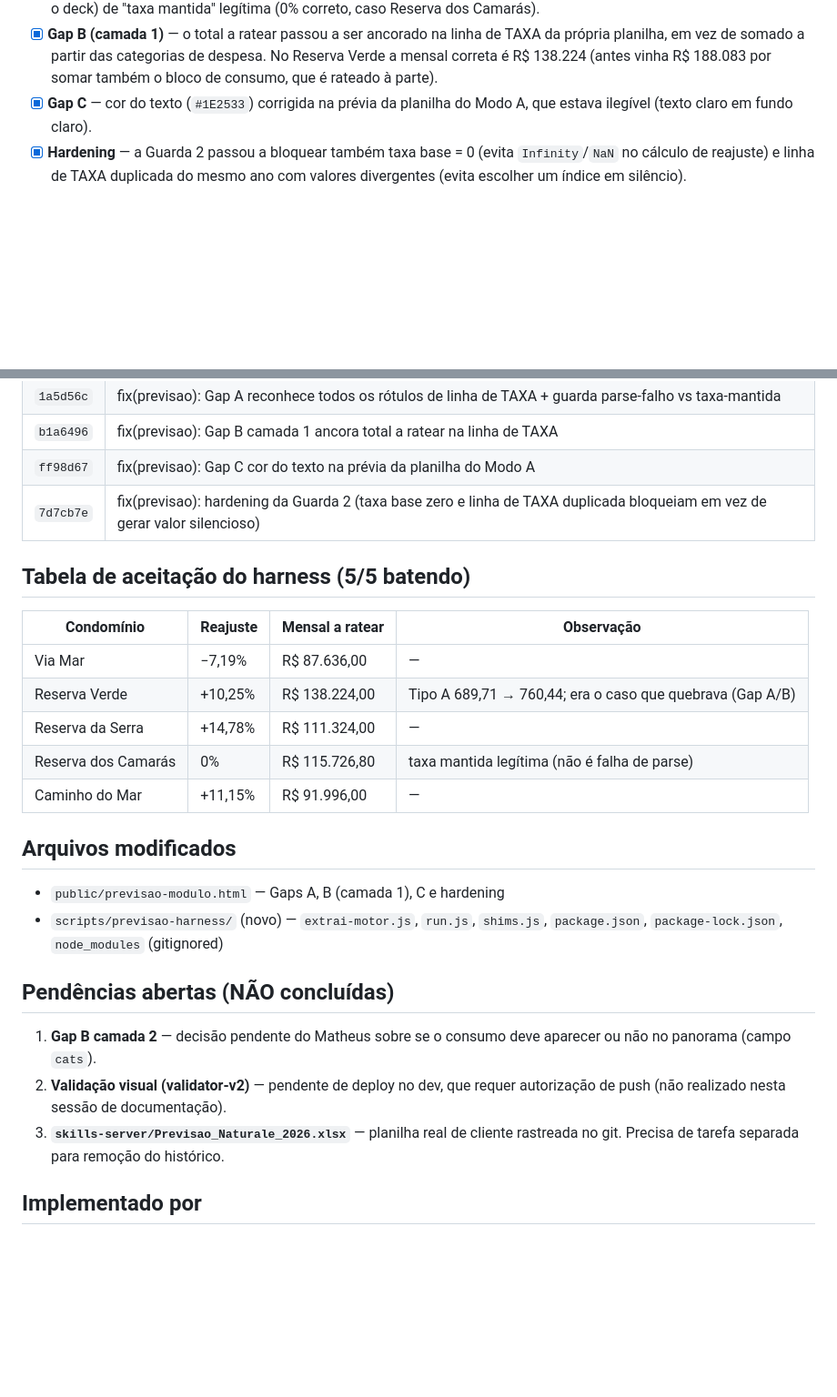
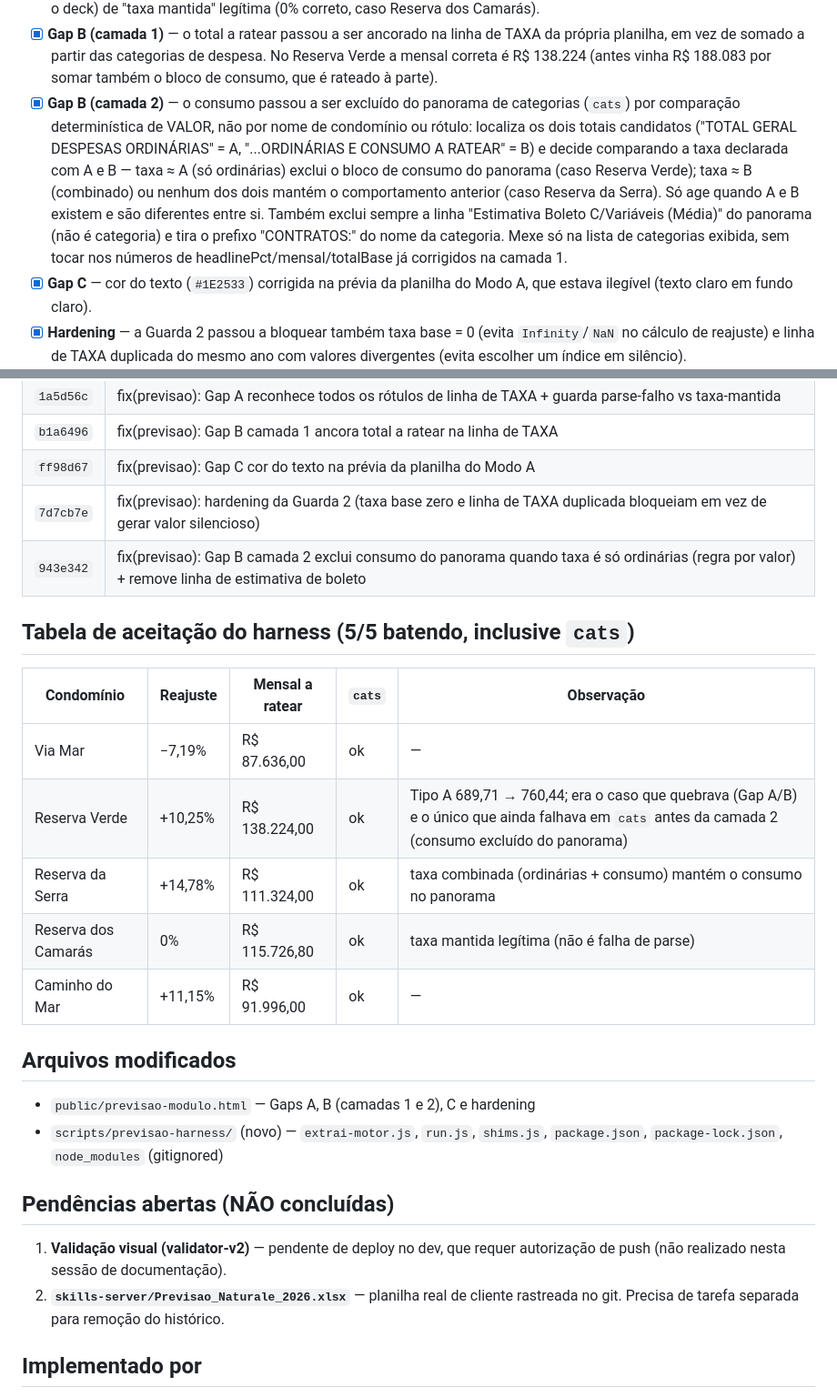
Before and after one commit to MatheusMelo2903/service-hub, a Markdown page: tarefas/concluidas/previsao-modo-a-gap-abc.md, 2 parts joined by grey strips. Shown at 91% size. Drawn GitHub-style; blank space fills up the shorter version.

Commit message:
docs(previsao): Gap B camada 2 concluida (943e342), harness 5/5 inclusive cats
Atualiza os registros escritos anteriormente (CLAUDE.md, MISSION_CONTROL.md,
tarefas/concluidas/previsao-modo-a-gap-abc.md) que estavam desatualizados:
Gap B camada 2 (exclusao deterministica do consumo no panorama cats por
comparacao de valor, remocao da linha de estimativa de boleto, prefixo
CONTRATOS: retirado) foi implementada no commit 943e342 e sai da lista de
pendencias. Harness agora bate 5/5 inclusive o campo cats. Pendencias que
permanecem: validacao visual no dev e remocao de Previsao_Naturale_2026.xlsx.

```diff
--- a/tarefas/concluidas/previsao-modo-a-gap-abc.md
+++ b/tarefas/concluidas/previsao-modo-a-gap-abc.md
@@ -23,6 +23,18 @@ condomínios diferentes.
   TAXA da própria planilha, em vez de somado a partir das categorias de
   despesa. No Reserva Verde a mensal correta é R$ 138.224 (antes vinha
   R$ 188.083 por somar também o bloco de consumo, que é rateado à parte).
+- [x] **Gap B (camada 2)** — o consumo passou a ser excluído do panorama de
+  categorias (`cats`) por comparação determinística de VALOR, não por nome de
+  condomínio ou rótulo: localiza os dois totais candidatos ("TOTAL GERAL
+  DESPESAS ORDINÁRIAS" = A, "...ORDINÁRIAS E CONSUMO A RATEAR" = B) e decide
+  comparando a taxa declarada com A e B — taxa ≈ A (só ordinárias) exclui o
+  bloco de consumo do panorama (caso Reserva Verde); taxa ≈ B (combinado) ou
+  nenhum dos dois mantém o comportamento anterior (caso Reserva da Serra). Só
+  age quando A e B existem e são diferentes entre si. Também exclui sempre a
+  linha "Estimativa Boleto C/Variáveis (Média)" do panorama (não é categoria)
+  e tira o prefixo "CONTRATOS:" do nome da categoria. Mexe só na lista de
+  categorias exibida, sem tocar nos números de headlinePct/mensal/totalBase
+  já corrigidos na camada 1.
 - [x] **Gap C** — cor do texto (`#1E2533`) corrigida na prévia da planilha do
   Modo A, que estava ilegível (texto claro em fundo claro).
 - [x] **Hardening** — a Guarda 2 passou a bloquear também taxa base = 0 (evita
@@ -43,30 +55,29 @@ Revisor e auditor de segurança aprovaram as mudanças.
 | `b1a6496` | fix(previsao): Gap B camada 1 ancora total a ratear na linha de TAXA |
 | `ff98d67` | fix(previsao): Gap C cor do texto na prévia da planilha do Modo A |
 | `7d7cb7e` | fix(previsao): hardening da Guarda 2 (taxa base zero e linha de TAXA duplicada bloqueiam em vez de gerar valor silencioso) |
+| `943e342` | fix(previsao): Gap B camada 2 exclui consumo do panorama quando taxa é só ordinárias (regra por valor) + remove linha de estimativa de boleto |
 
-## Tabela de aceitação do harness (5/5 batendo)
+## Tabela de aceitação do harness (5/5 batendo, inclusive `cats`)
 
-| Condomínio | Reajuste | Mensal a ratear | Observação |
-|---|---|---|---|
-| Via Mar | −7,19% | R$ 87.636,00 | — |
-| Reserva Verde | +10,25% | R$ 138.224,00 | Tipo A 689,71 → 760,44; era o caso que quebrava (Gap A/B) |
-| Reserva da Serra | +14,78% | R$ 111.324,00 | — |
-| Reserva dos Camarás | 0% | R$ 115.726,80 | taxa mantida legítima (não é falha de parse) |
-| Caminho do Mar | +11,15% | R$ 91.996,00 | — |
+| Condomínio | Reajuste | Mensal a ratear | `cats` | Observação |
+|---|---|---|---|---|
+| Via Mar | −7,19% | R$ 87.636,00 | ok | — |
+| Reserva Verde | +10,25% | R$ 138.224,00 | ok | Tipo A 689,71 → 760,44; era o caso que quebrava (Gap A/B) e o único que ainda falhava em `cats` antes da camada 2 (consumo excluído do panorama) |
+| Reserva da Serra | +14,78% | R$ 111.324,00 | ok | taxa combinada (ordinárias + consumo) mantém o consumo no panorama |
+| Reserva dos Camarás | 0% | R$ 115.726,80 | ok | taxa mantida legítima (não é falha de parse) |
+| Caminho do Mar | +11,15% | R$ 91.996,00 | ok | — |
 
 ## Arquivos modificados
 
-- `public/previsao-modulo.html` — Gaps A, B (camada 1), C e hardening
+- `public/previsao-modulo.html` — Gaps A, B (camadas 1 e 2), C e hardening
 - `scripts/previsao-harness/` (novo) — `extrai-motor.js`, `run.js`, `shims.js`,
   `package.json`, `package-lock.json`, `node_modules` (gitignored)
 
 ## Pendências abertas (NÃO concluídas)
 
-1. **Gap B camada 2** — decisão pendente do Matheus sobre se o consumo deve
-   aparecer ou não no panorama (campo `cats`).
-2. **Validação visual (validator-v2)** — pendente de deploy no dev, que
+1. **Validação visual (validator-v2)** — pendente de deploy no dev, que
    requer autorização de push (não realizado nesta sessão de documentação).
-3. **`skills-server/Previsao_Naturale_2026.xlsx`** — planilha real de cliente
+2. **`skills-server/Previsao_Naturale_2026.xlsx`** — planilha real de cliente
    rastreada no git. Precisa de tarefa separada para remoção do histórico.
 
 ## Implementado por
```
Also changed, not shown: CLAUDE.md (+1 -1 lines), MISSION_CONTROL.md (+1 -1 lines).
